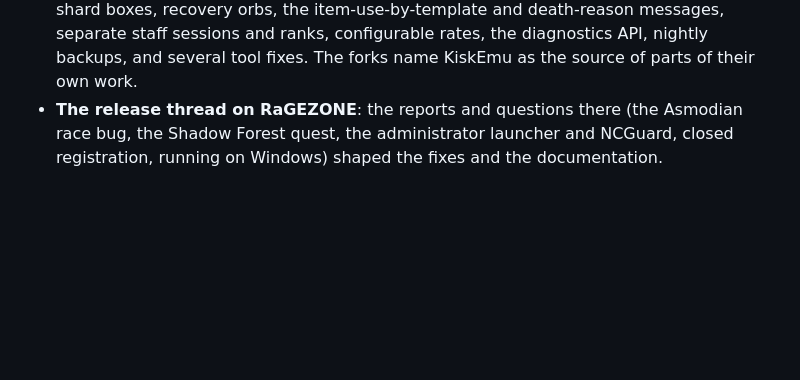
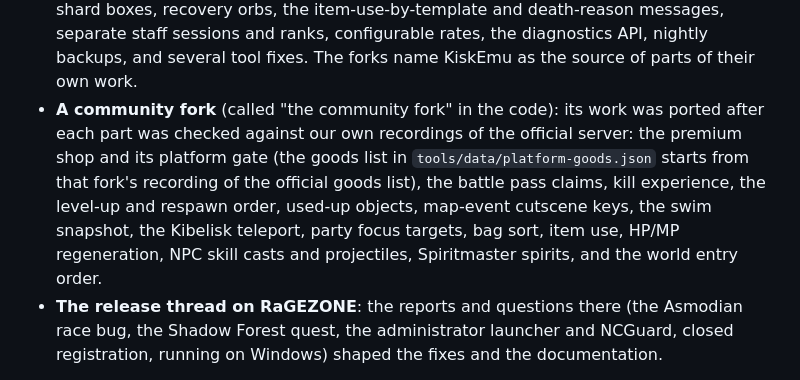
Before and after one commit to Addiboii/A2Core, a Markdown page: NOTICE.md, the part around the change. GitHub-like rendering; blank space fills up the shorter version.

Commit message:
NOTICE: credit the community fork for the work ported in this batch

```diff
--- a/NOTICE.md
+++ b/NOTICE.md
@@ -32,6 +32,12 @@ and AIon2-Dps-Meter (GPL-3.0) were used only to compare packet layouts; no code
   boxes, recovery orbs, the item-use-by-template and death-reason messages, separate staff sessions and ranks,
   configurable rates, the diagnostics API, nightly backups, and several tool fixes. The forks name KiskEmu as the
   source of parts of their own work.
+- **A community fork** (called "the community fork" in the code): its work was ported after each part was checked
+  against our own recordings of the official server: the premium shop and its platform gate (the goods list in
+  `tools/data/platform-goods.json` starts from that fork's recording of the official goods list), the battle pass
+  claims, kill experience, the level-up and respawn order, used-up objects, map-event cutscene keys, the swim snapshot,
+  the Kibelisk teleport, party focus targets, bag sort, item use, HP/MP regeneration, NPC skill casts and projectiles,
+  Spiritmaster spirits, and the world entry order.
 - **The release thread on RaGEZONE**: the reports and questions there (the Asmodian race bug, the Shadow Forest quest,
   the administrator launcher and NCGuard, closed registration, running on Windows) shaped the fixes and the
   documentation.
```
